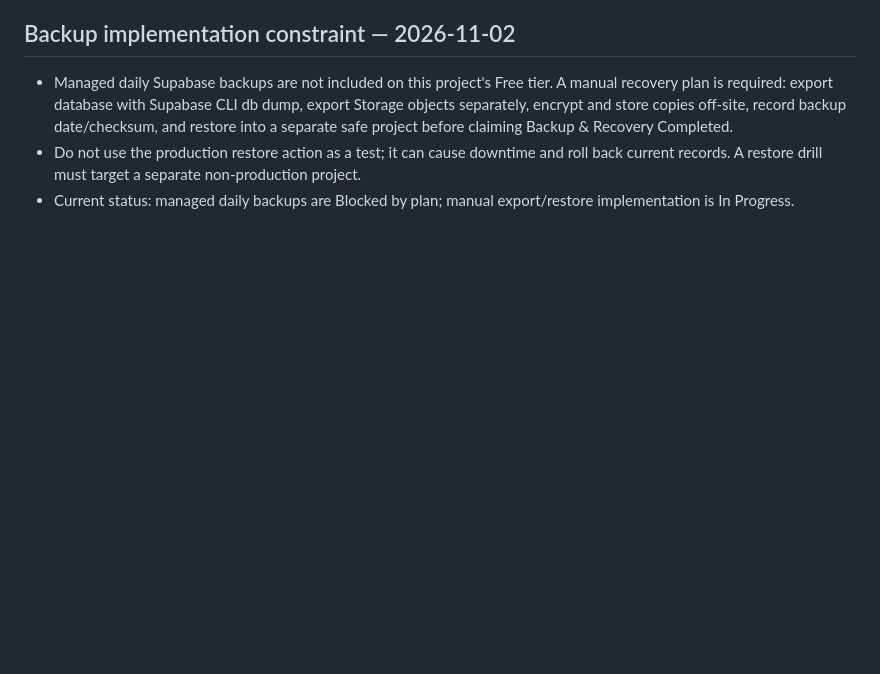
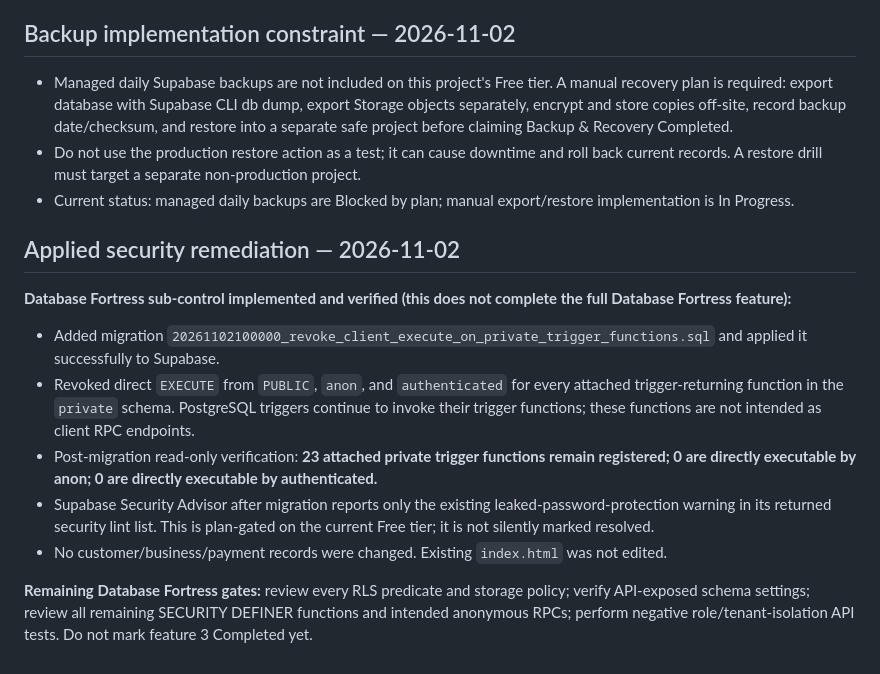
Before and after one commit to smartdigitalseva05-hash/smart-grocery-store-pro, a Markdown page: PROJECT_STATUS.md, the part around the change. GitHub-like rendering; blank space fills up the shorter version.

Commit message:
Record verified private trigger-function privilege hardening

```diff
--- a/PROJECT_STATUS.md
+++ b/PROJECT_STATUS.md
@@ -405,3 +405,15 @@ The next five owner-approved features have moved from **Pending** to **In Progre
 - Managed daily Supabase backups are not included on this project's Free tier. A manual recovery plan is required: export database with Supabase CLI db dump, export Storage objects separately, encrypt and store copies off-site, record backup date/checksum, and restore into a separate safe project before claiming Backup & Recovery Completed.
 - Do not use the production restore action as a test; it can cause downtime and roll back current records. A restore drill must target a separate non-production project.
 - Current status: managed daily backups are Blocked by plan; manual export/restore implementation is In Progress.
+
+
+## Applied security remediation — 2026-11-02
+
+**Database Fortress sub-control implemented and verified (this does not complete the full Database Fortress feature):**
+- Added migration `20261102100000_revoke_client_execute_on_private_trigger_functions.sql` and applied it successfully to Supabase.
+- Revoked direct `EXECUTE` from `PUBLIC`, `anon`, and `authenticated` for every attached trigger-returning function in the `private` schema. PostgreSQL triggers continue to invoke their trigger functions; these functions are not intended as client RPC endpoints.
+- Post-migration read-only verification: **23 attached private trigger functions remain registered; 0 are directly executable by anon; 0 are directly executable by authenticated.**
+- Supabase Security Advisor after migration reports only the existing leaked-password-protection warning in its returned security lint list. This is plan-gated on the current Free tier; it is not silently marked resolved.
+- No customer/business/payment records were changed. Existing `index.html` was not edited.
+
+**Remaining Database Fortress gates:** review every RLS predicate and storage policy; verify API-exposed schema settings; review all remaining SECURITY DEFINER functions and intended anonymous RPCs; perform negative role/tenant-isolation API tests. Do not mark feature 3 Completed yet.
```
